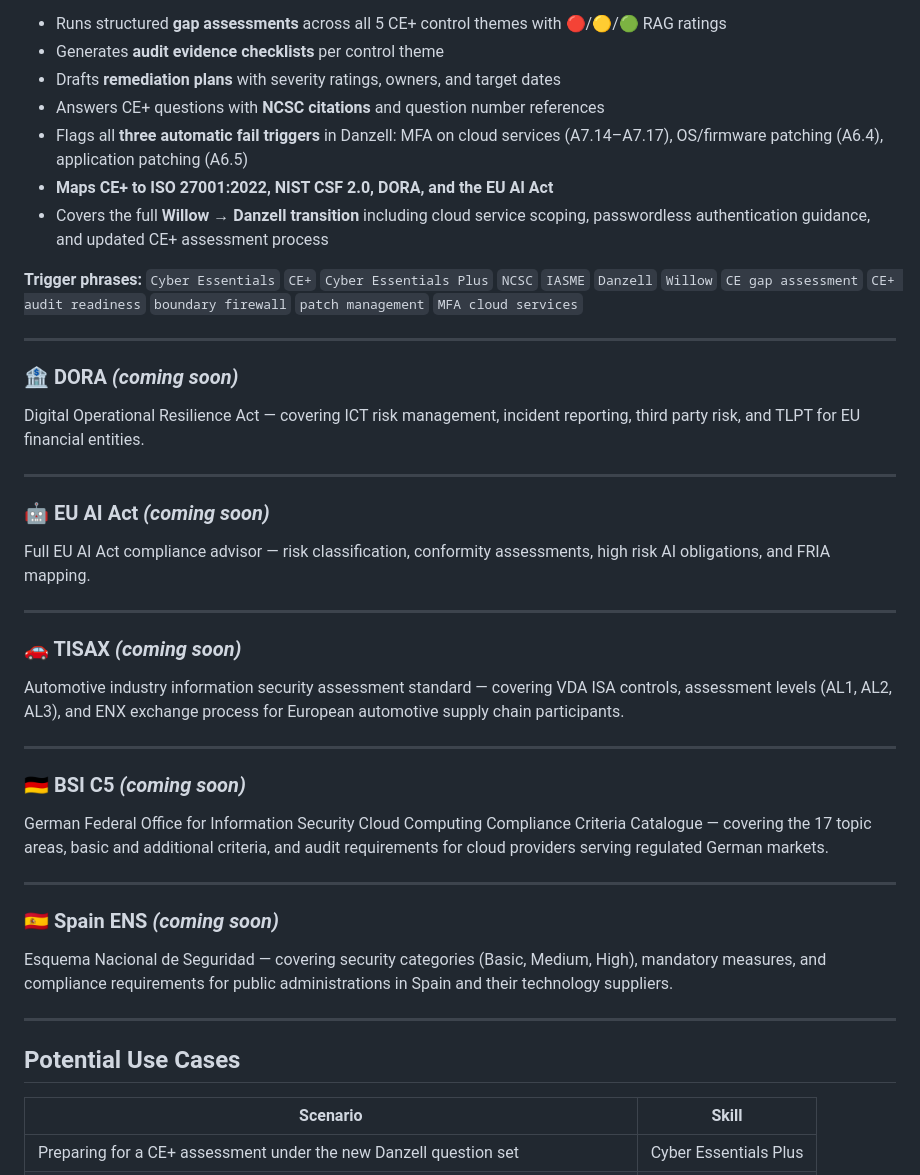
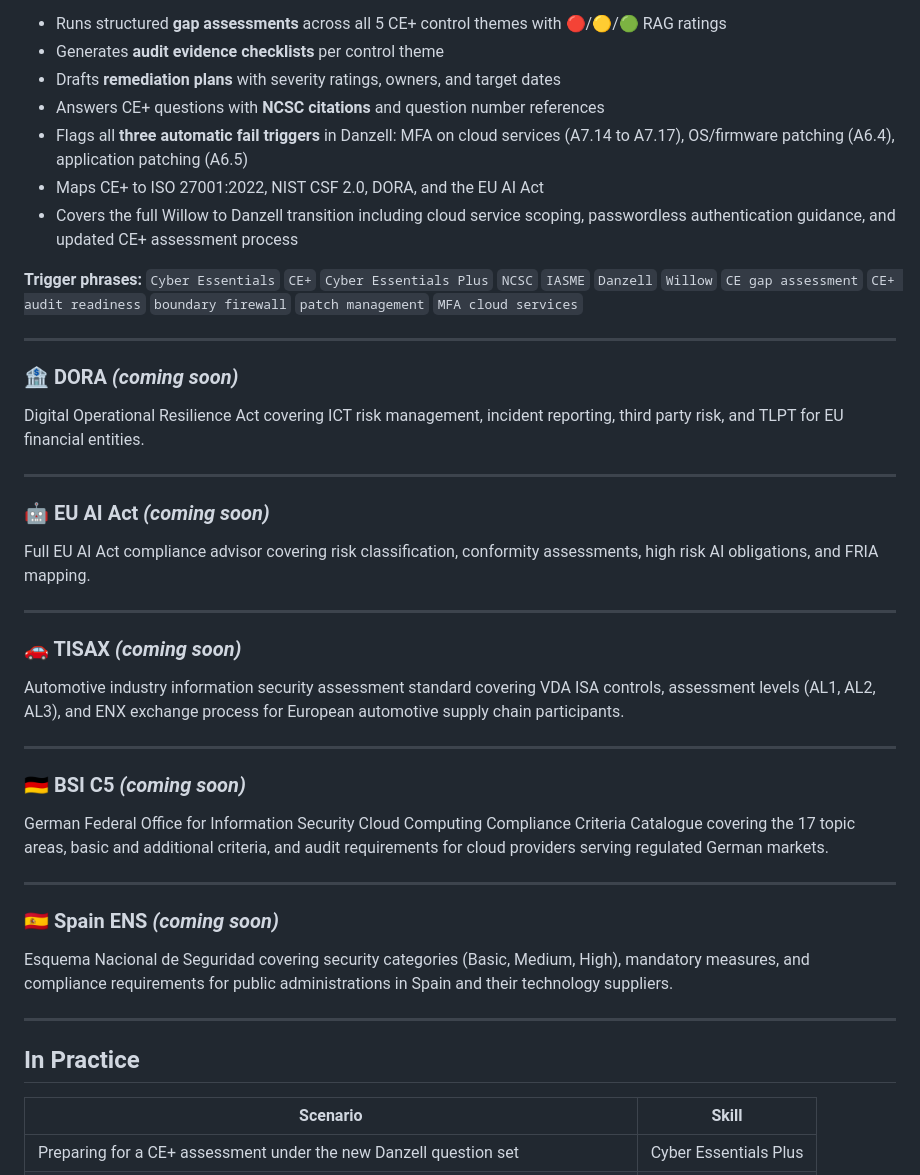
Before and after one commit to FunkeOmolere/Claude-Skills-GRC-UK, a Markdown page: README.md, the part around one of its changes. Drawn GitHub-style.

```diff
--- a/README.md
+++ b/README.md
@@ -65,9 +65,9 @@ Turns Claude into an expert Cyber Essentials and Cyber Essentials Plus complianc
 - Generates **audit evidence checklists** per control theme
 - Drafts **remediation plans** with severity ratings, owners, and target dates
 - Answers CE+ questions with **NCSC citations** and question number references
-- Flags all **three automatic fail triggers** in Danzell: MFA on cloud services (A7.14–A7.17), OS/firmware patching (A6.4), application patching (A6.5)
-- **Maps CE+ to ISO 27001:2022, NIST CSF 2.0, DORA, and the EU AI Act**
-- Covers the full **Willow → Danzell transition** including cloud service scoping, passwordless authentication guidance, and updated CE+ assessment process
+- Flags all **three automatic fail triggers** in Danzell: MFA on cloud services (A7.14 to A7.17), OS/firmware patching (A6.4), application patching (A6.5)
+- Maps CE+ to ISO 27001:2022, NIST CSF 2.0, DORA, and the EU AI Act
+- Covers the full Willow to Danzell transition including cloud service scoping, passwordless authentication guidance, and updated CE+ assessment process
 
 **Trigger phrases:** `Cyber Essentials` `CE+` `Cyber Essentials Plus` `NCSC` `IASME` `Danzell` `Willow` `CE gap assessment` `CE+ audit readiness` `boundary firewall` `patch management` `MFA cloud services`
 
@@ -75,35 +75,35 @@ Turns Claude into an expert Cyber Essentials and Cyber Essentials Plus complianc
 
 ### 🏦 DORA *(coming soon)*
 
-Digital Operational Resilience Act — covering ICT risk management, incident reporting, third party risk, and TLPT for EU financial entities.
+Digital Operational Resilience Act covering ICT risk management, incident reporting, third party risk, and TLPT for EU financial entities.
 
 ---
 
 ### 🤖 EU AI Act *(coming soon)*
 
-Full EU AI Act compliance advisor — risk classification, conformity assessments, high risk AI obligations, and FRIA mapping.
+Full EU AI Act compliance advisor covering risk classification, conformity assessments, high risk AI obligations, and FRIA mapping.
 
 ---
 
 ### 🚗 TISAX *(coming soon)*
 
-Automotive industry information security assessment standard — covering VDA ISA controls, assessment levels (AL1, AL2, AL3), and ENX exchange process for European automotive supply chain participants.
+Automotive industry information security assessment standard covering VDA ISA controls, assessment levels (AL1, AL2, AL3), and ENX exchange process for European automotive supply chain participants.
 
 ---
 
 ### 🇩🇪 BSI C5 *(coming soon)*
 
-German Federal Office for Information Security Cloud Computing Compliance Criteria Catalogue — covering the 17 topic areas, basic and additional criteria, and audit requirements for cloud providers serving regulated German markets.
+German Federal Office for Information Security Cloud Computing Compliance Criteria Catalogue covering the 17 topic areas, basic and additional criteria, and audit requirements for cloud providers serving regulated German markets.
 
 ---
 
 ### 🇪🇸 Spain ENS *(coming soon)*
 
-Esquema Nacional de Seguridad — covering security categories (Basic, Medium, High), mandatory measures, and compliance requirements for public administrations in Spain and their technology suppliers.
+Esquema Nacional de Seguridad covering security categories (Basic, Medium, High), mandatory measures, and compliance requirements for public administrations in Spain and their technology suppliers.
 
 ---
 
-## Potential Use Cases
+## In Practice
 
 | Scenario | Skill |
 |---|---|
```
Also changed, not shown: other parts of README.md (+27 -27 lines).
